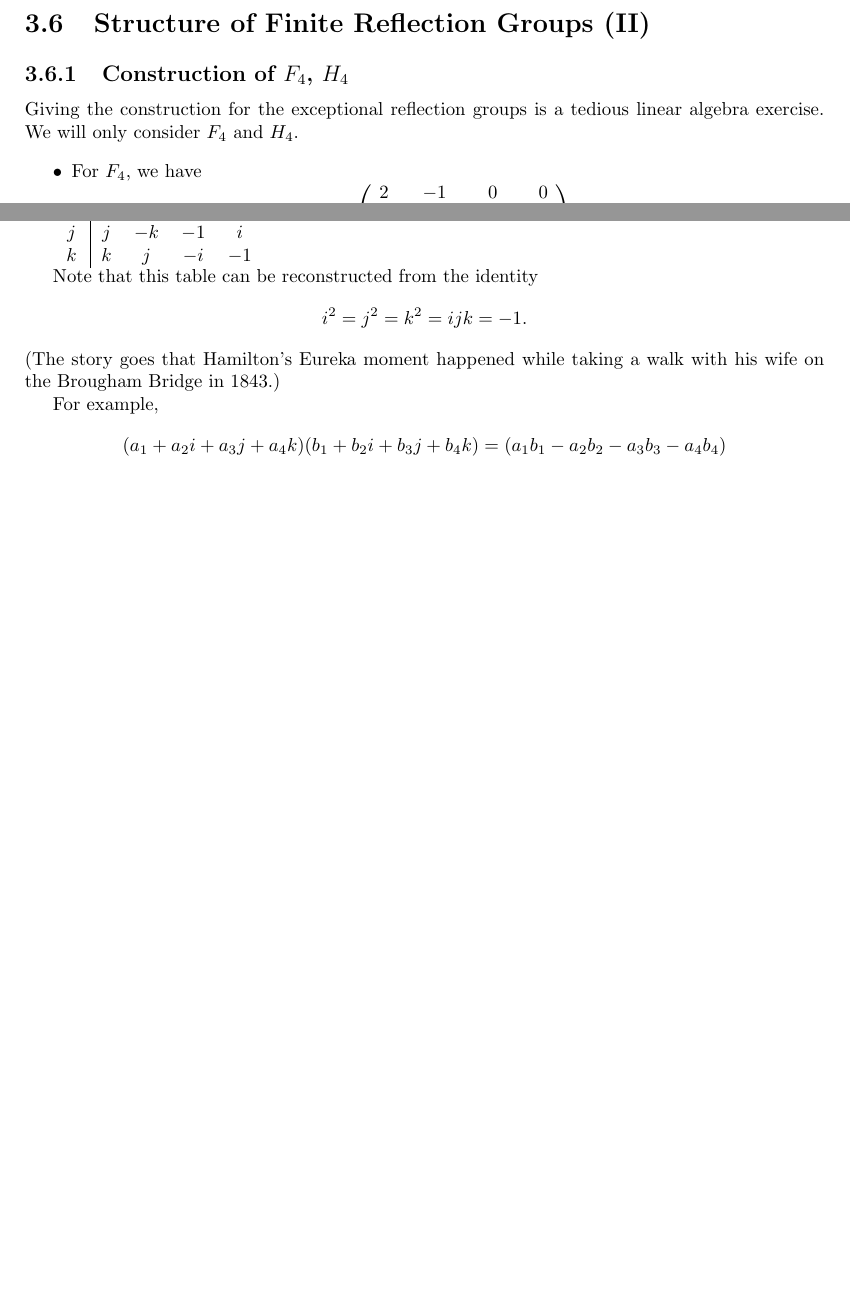
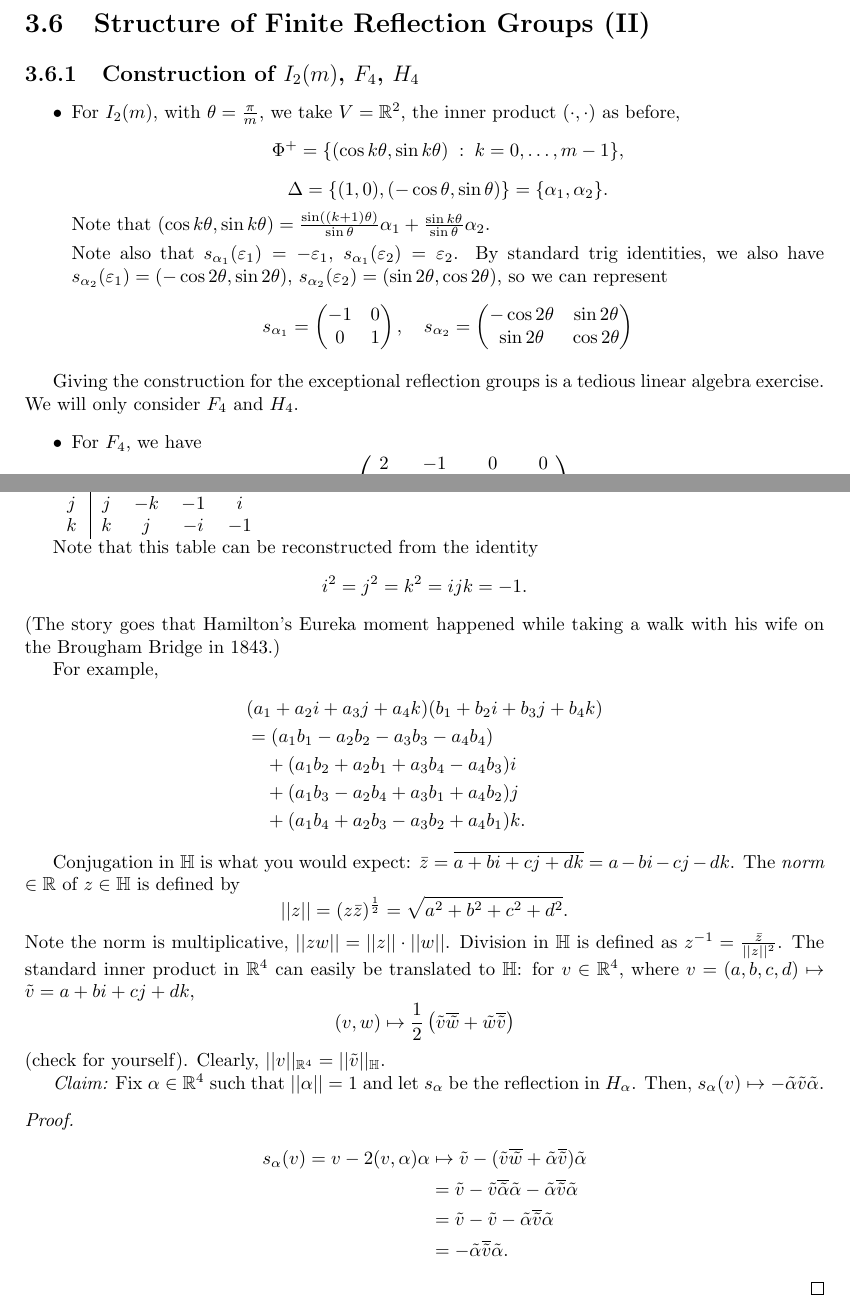
Before and after one commit to jgat/math4301-notes, a LaTeX thesis (lectures.tex, which reads notes/lec18.tex): two parts of pages 27 and 28 of 31 before the commit and two parts of pages 27 and 28 of 32 after it, joined at a grey line, cut so that both start at the same text, the shorter picture padded with empty space. Compiled offline with pdfLaTeX.

Commit message:
lecture 18 finish

```diff
--- a/notes/lec18.tex
+++ b/notes/lec18.tex
@@ -1,6 +1,29 @@
 \section{Structure of Finite Reflection Groups (II)}
 
-\subsection{Construction of $F_4$, $H_4$}
+\subsection{Construction of $I_2(m)$, $F_4$, $H_4$}
+
+\begin{itemize}
+\item
+For $I_2(m)$, with $\theta = \frac{\pi}{m}$, we take $V = \R^2$, the inner
+product $(\cdot, \cdot)$ as before,
+\[ \Phi^+ = \{(\cos k\theta, \sin
+k\theta) \; : \; k=0,\dots,m-1\}, \]
+\[ \Delta = \{(1,0), (-\cos \theta, \sin \theta)\} = \{\alpha_1, \alpha_2\}. \]
+Note that $(\cos k\theta, \sin k\theta) = \frac{\sin((k+1)\theta)}{\sin \theta}
+\alpha_1 + \frac{\sin k\theta}{\sin \theta} \alpha_2$.
+
+Note also that $s_{\alpha_1}(\varepsilon_1) = -\varepsilon_1$,
+$s_{\alpha_1}(\varepsilon_2) = \varepsilon_2$. By standard trig
+identities, we also have
+$s_{\alpha_2}(\varepsilon_1) = (-\cos 2\theta, \sin 2\theta)$,
+$s_{\alpha_2}(\varepsilon_2) = (\sin 2\theta, \cos 2\theta)$, so we can
+represent
+\[
+    s_{\alpha_1} = \begin{pmatrix} -1 & 0 \\ 0 & 1 \end{pmatrix}, \quad
+    s_{\alpha_2} = \begin{pmatrix} -\cos 2\theta & \sin 2\theta \\
+        \sin 2\theta & \cos 2\theta \end{pmatrix}
+\]
+\end{itemize}
 
 Giving the construction for the exceptional reflection groups is a tedious
 linear algebra exercise. We will only consider $F_4$ and $H_4$.
@@ -83,11 +106,44 @@ Note that this table can be reconstructed from the identity
 (The story goes that Hamilton's Eureka moment happened while taking a walk with
 his wife on the Brougham Bridge in 1843.)
 
-For example, % TODO
+For example,
 \begin{align*}
-    (a_1 + a_2 i + a_3 j + a_4 k)(b_1 + b_2 i + b_3 j + b_4 k)
+    &(a_1 + a_2 i + a_3 j + a_4 k)(b_1 + b_2 i + b_3 j + b_4 k) \\
     &= (a_1 b_1 - a_2 b_2 - a_3 b_3 - a_4 b_4) \\
-    & \quad + ()i \\
-    & \quad + ()j \\
-    & \quad + ()k
+    & \quad + (a_1 b_2 + a_2 b_1 + a_3 b_4 - a_4 b_3)i \\
+    & \quad + (a_1 b_3 - a_2 b_4 + a_3 b_1 + a_4 b_2)j \\
+    & \quad + (a_1 b_4 + a_2 b_3 - a_3 b_2 + a_4 b_1)k.
 \end{align*}
+
+Conjugation in $\bbH$ is what you would expect:
+$\bar{z} = \overline{a + bi + cj + dk} = a - bi - cj - dk$.
+The {\em norm} $\in \R$ of $z \in \bbH$ is defined by
+\[
+    ||z|| = (z \bar{z})^{\frac{1}{2}} = \sqrt{a^2 + b^2 + c^2 + d^2}.
+\]
+Note the norm is multiplicative, $||zw|| = ||z|| \cdot ||w||$. Division in
+$\bbH$ is defined as $z^{-1} = \frac{\bar{z}}{||z||^2}$. The standard inner
+product in $\R^4$ can easily be translated to $\bbH$: for $v \in \R^4$,
+where $v = (a,b,c,d) \mapsto \tilde{v} = a+bi+cj+dk$,
+\[
+    (v, w) \mapsto \frac{1}{2} \left( \tilde{v} \overline{\tilde{w}}
+    + \tilde{w} \overline{\tilde{v}} \right)
+\]
+(check for yourself).
+Clearly, $||v||_{\R^4} = ||\tilde{v}||_{\bbH}$.
+
+{\em Claim:} Fix $\alpha \in \R^4$ such that $||\alpha|| = 1$ and let $s_\alpha$
+be the reflection in $H_\alpha$. Then, $s_\alpha(v) \mapsto - \tilde{\alpha}
+\tilde{v} \tilde{\alpha}$.
+
+\begin{proof}
+\begin{align*}
+    s_\alpha(v) = v - 2(v, \alpha) \alpha
+    & \mapsto \tilde{v} - (\tilde{v} \overline{\tilde{w}} + \tilde{\alpha}
+                \overline{\tilde{v}}) \tilde{\alpha} \\
+    & = \tilde{v} - \tilde{v} \overline{\tilde{\alpha}} \tilde{\alpha}
+        - \tilde{\alpha} \overline{\tilde{v}} \tilde{\alpha} \\
+    &= \tilde{v} - \tilde{v} - \tilde{\alpha} \overline{\tilde{v}} \tilde{\alpha} \\
+    &= -\tilde{\alpha} \overline{\tilde{v}} \tilde{\alpha}.
+\end{align*}
+\end{proof}
```
Also changed, not shown: notes/lec19.tex (+1 -1 lines).
